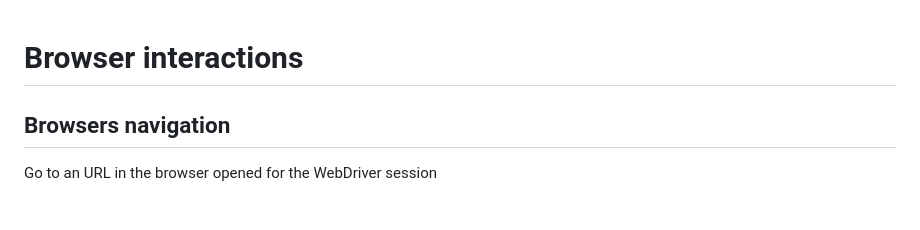
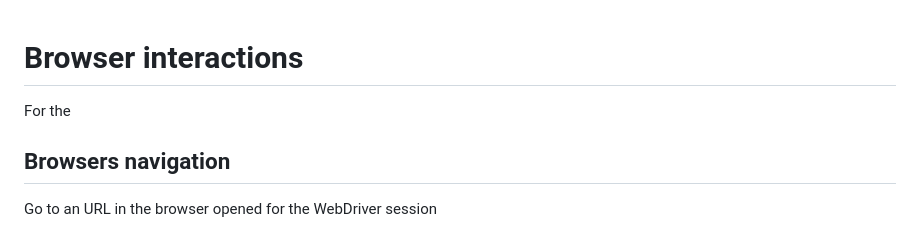
Before and after one commit to Conrec-Infinity-AB/Selenium-Course, a Markdown page: Lecture2/1_browser_interactions.md, the part around the change. GitHub-like rendering.

```diff
--- a/Lecture2/1_browser_interactions.md
+++ b/Lecture2/1_browser_interactions.md
@@ -1,5 +1,5 @@
 # Browser interactions #
-
+For the
 ## Browsers navigation ##
 Go to an URL in the browser opened for the WebDriver session
 > driver.get("URL")
```
Also changed, not shown: Lecture1/1_start_here.md (+3 -1 lines), README.md (+13 -0 lines).
